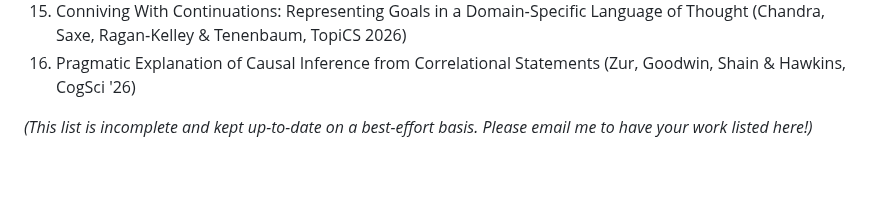
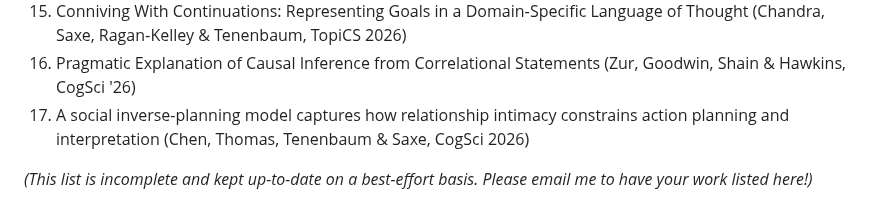
Before and after one commit to kach/memo, a Markdown page: README.md, the part around the change. Drawn GitHub-style; folded sections open; blank space fills up the shorter version.

Commit message:
update list

```diff
--- a/README.md
+++ b/README.md
@@ -81,6 +81,7 @@ I would love to hear about any research using memo. Please don't hesitate to sha
 1. Assembly Instructions for the Modular Mind (Chandra, Ragan-Kelley, Tenenbaum & Saxe, CogSci '26)
 1. Conniving With Continuations: Representing Goals in a Domain‐Specific Language of Thought (Chandra, Saxe, Ragan‐Kelley & Tenenbaum, TopiCS 2026)
 1. Pragmatic Explanation of Causal Inference from Correlational Statements (Zur, Goodwin, Shain & Hawkins, CogSci '26)
+1. A social inverse-planning model captures how relationship intimacy constrains action planning and interpretation (Chen, Thomas, Tenenbaum & Saxe, CogSci 2026)
 
 _(This list is incomplete and kept up-to-date on a best-effort basis. Please email me to have your work listed here!)_
 </details>
```
